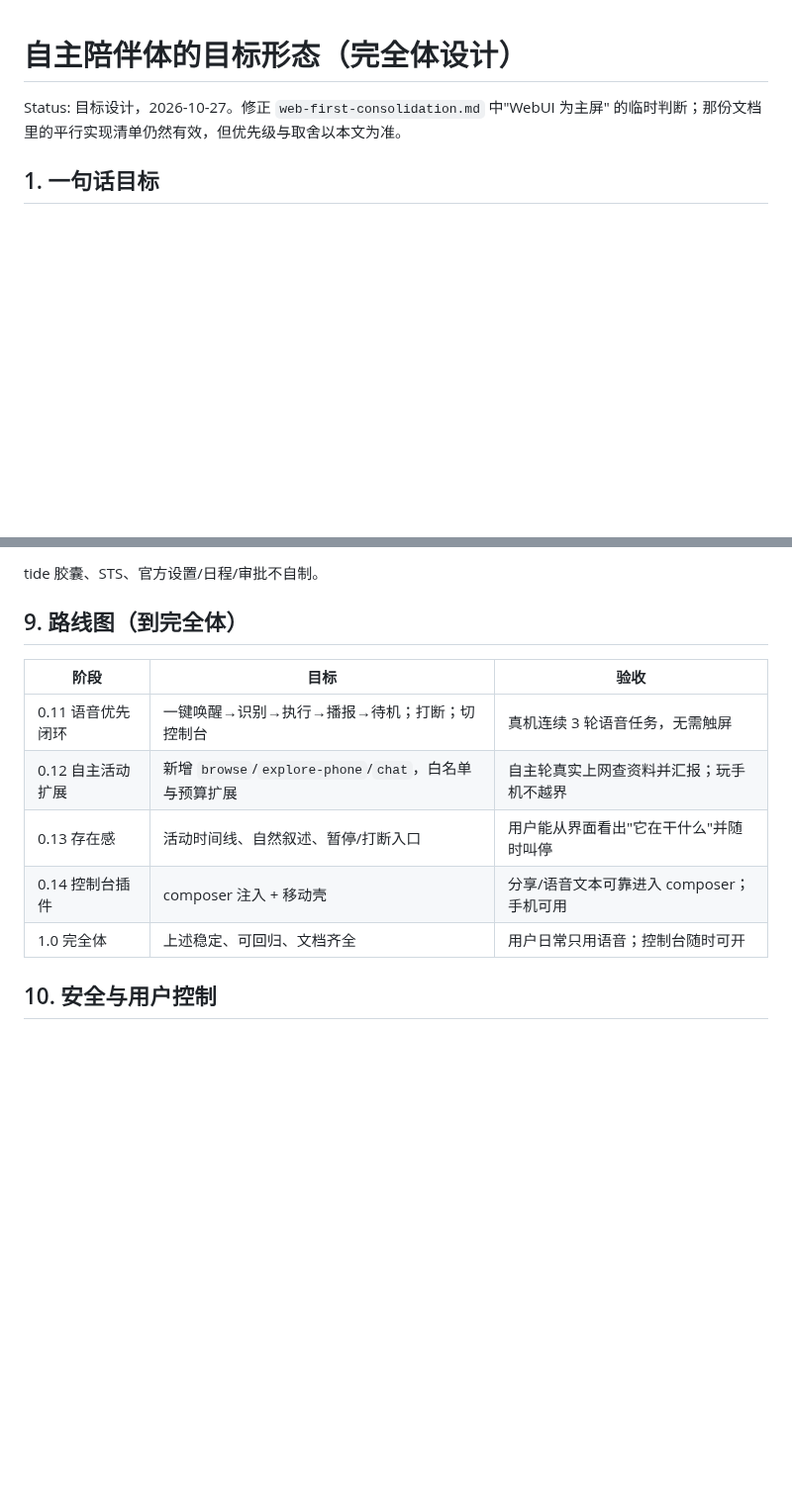
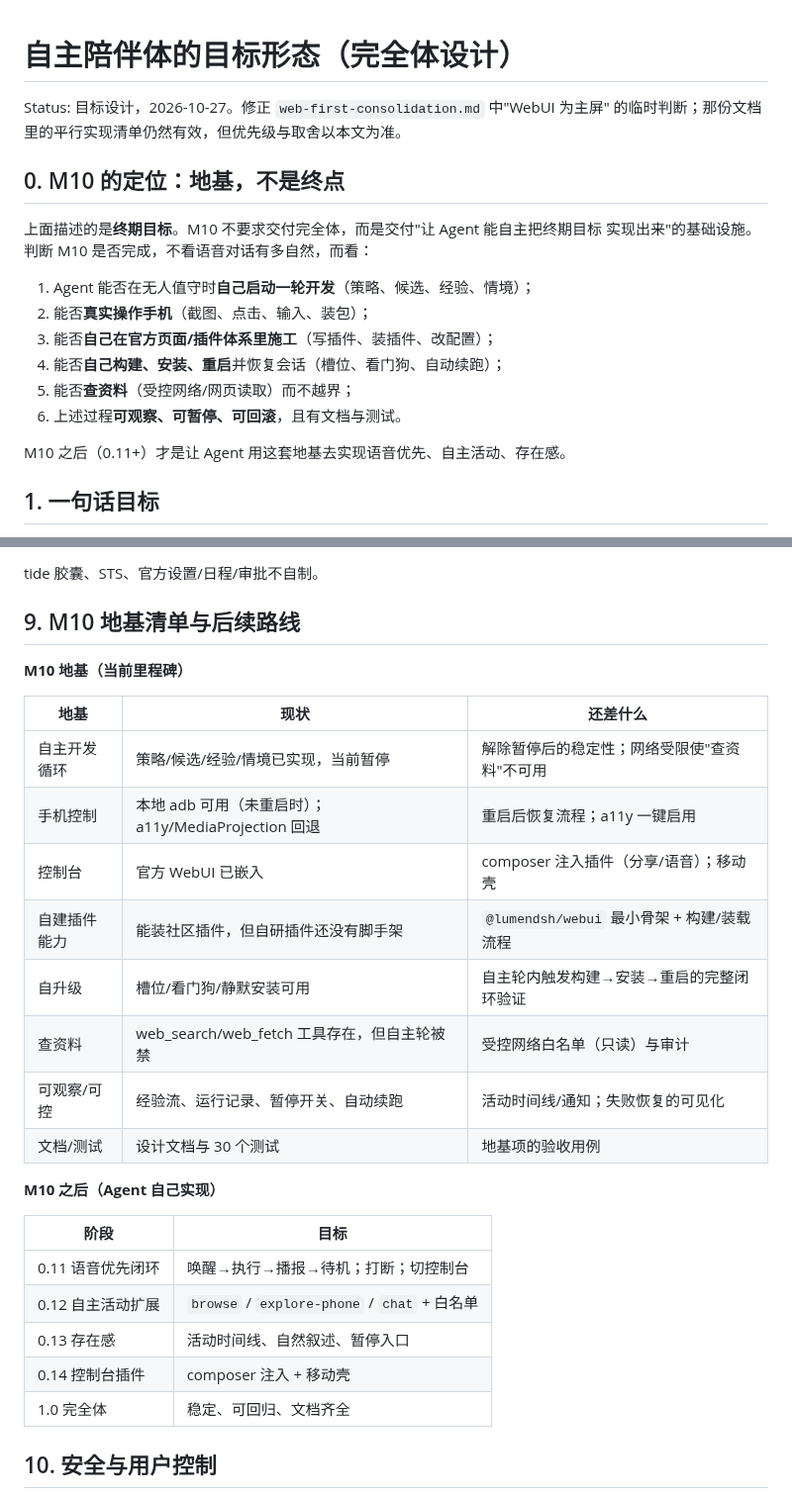
Before and after one commit to ydzat/LumenDSH, a Markdown page: docs/design/autonomous-companion.md, 2 parts joined by grey strips. Shown at 99% size. Drawn GitHub-style; blank space fills up the shorter version.

Commit message:
docs(m10): define the milestone as the foundation for the autonomous companion
Clarifies that the voice-first companion is the end state and M10 delivers the ground for the agent to build it: autonomy loop, phone control, console, plugin scaffolding, self-upgrade, bounded research, observability and acceptance. Adds the foundation checklist and what remains.

```diff
--- a/docs/design/autonomous-companion.md
+++ b/docs/design/autonomous-companion.md
@@ -2,6 +2,20 @@
 
 Status: 目标设计，2026-10-27。修正 `web-first-consolidation.md` 中"WebUI 为主屏"
 的临时判断；那份文档里的平行实现清单仍然有效，但优先级与取舍以本文为准。
+
+## 0. M10 的定位：地基，不是终点
+
+上面描述的是**终期目标**。M10 不要求交付完全体，而是交付"让 Agent 能自主把终期目标
+实现出来"的基础设施。判断 M10 是否完成，不看语音对话有多自然，而看：
+
+1. Agent 能否在无人值守时**自己启动一轮开发**（策略、候选、经验、情境）；
+2. 能否**真实操作手机**（截图、点击、输入、装包）；
+3. 能否**自己在官方页面/插件体系里施工**（写插件、装插件、改配置）；
+4. 能否**自己构建、安装、重启**并恢复会话（槽位、看门狗、自动续跑）；
+5. 能否**查资料**（受控网络/网页读取）而不越界；
+6. 上述过程**可观察、可暂停、可回滚**，且有文档与测试。
+
+M10 之后（0.11+）才是让 Agent 用这套地基去实现语音优先、自主活动、存在感。
 
 ## 1. 一句话目标
 
@@ -105,15 +119,30 @@ Status: 目标设计，2026-10-27。修正 `web-first-consolidation.md` 中"WebU
 
 tide 胶囊、STS、官方设置/日程/审批不自制。
 
-## 9. 路线图（到完全体）
+## 9. M10 地基清单与后续路线
 
-| 阶段 | 目标 | 验收 |
+**M10 地基（当前里程碑）**
+
+| 地基 | 现状 | 还差什么 |
 | --- | --- | --- |
-| 0.11 语音优先闭环 | 一键唤醒→识别→执行→播报→待机；打断；切控制台 | 真机连续 3 轮语音任务，无需触屏 |
-| 0.12 自主活动扩展 | 新增 `browse`/`explore-phone`/`chat`，白名单与预算扩展 | 自主轮真实上网查资料并汇报；玩手机不越界 |
-| 0.13 存在感 | 活动时间线、自然叙述、暂停/打断入口 | 用户能从界面看出"它在干什么"并随时叫停 |
-| 0.14 控制台插件 | composer 注入 + 移动壳 | 分享/语音文本可靠进入 composer；手机可用 |
-| 1.0 完全体 | 上述稳定、可回归、文档齐全 | 用户日常只用语音；控制台随时可开 |
+| 自主开发循环 | 策略/候选/经验/情境已实现，当前暂停 | 解除暂停后的稳定性；网络受限使"查资料"不可用 |
+| 手机控制 | 本地 adb 可用（未重启时）；a11y/MediaProjection 回退 | 重启后恢复流程；a11y 一键启用 |
+| 控制台 | 官方 WebUI 已嵌入 | composer 注入插件（分享/语音）；移动壳 |
+| 自建插件能力 | 能装社区插件，但自研插件还没有脚手架 | `@lumendsh/webui` 最小骨架 + 构建/装载流程 |
+| 自升级 | 槽位/看门狗/静默安装可用 | 自主轮内触发构建→安装→重启的完整闭环验证 |
+| 查资料 | web_search/web_fetch 工具存在，但自主轮被禁 | 受控网络白名单（只读）与审计 |
+| 可观察/可控 | 经验流、运行记录、暂停开关、自动续跑 | 活动时间线/通知；失败恢复的可见化 |
+| 文档/测试 | 设计文档与 30 个测试 | 地基项的验收用例 |
+
+**M10 之后（Agent 自己实现）**
+
+| 阶段 | 目标 |
+| --- | --- |
+| 0.11 语音优先闭环 | 唤醒→执行→播报→待机；打断；切控制台 |
+| 0.12 自主活动扩展 | `browse` / `explore-phone` / `chat` + 白名单 |
+| 0.13 存在感 | 活动时间线、自然叙述、暂停入口 |
+| 0.14 控制台插件 | composer 注入 + 移动壳 |
+| 1.0 完全体 | 稳定、可回归、文档齐全 |
 
 ## 10. 安全与用户控制
 
```
Also changed, not shown: docs/m10-autonomous-development.md (+22 -0 lines).
